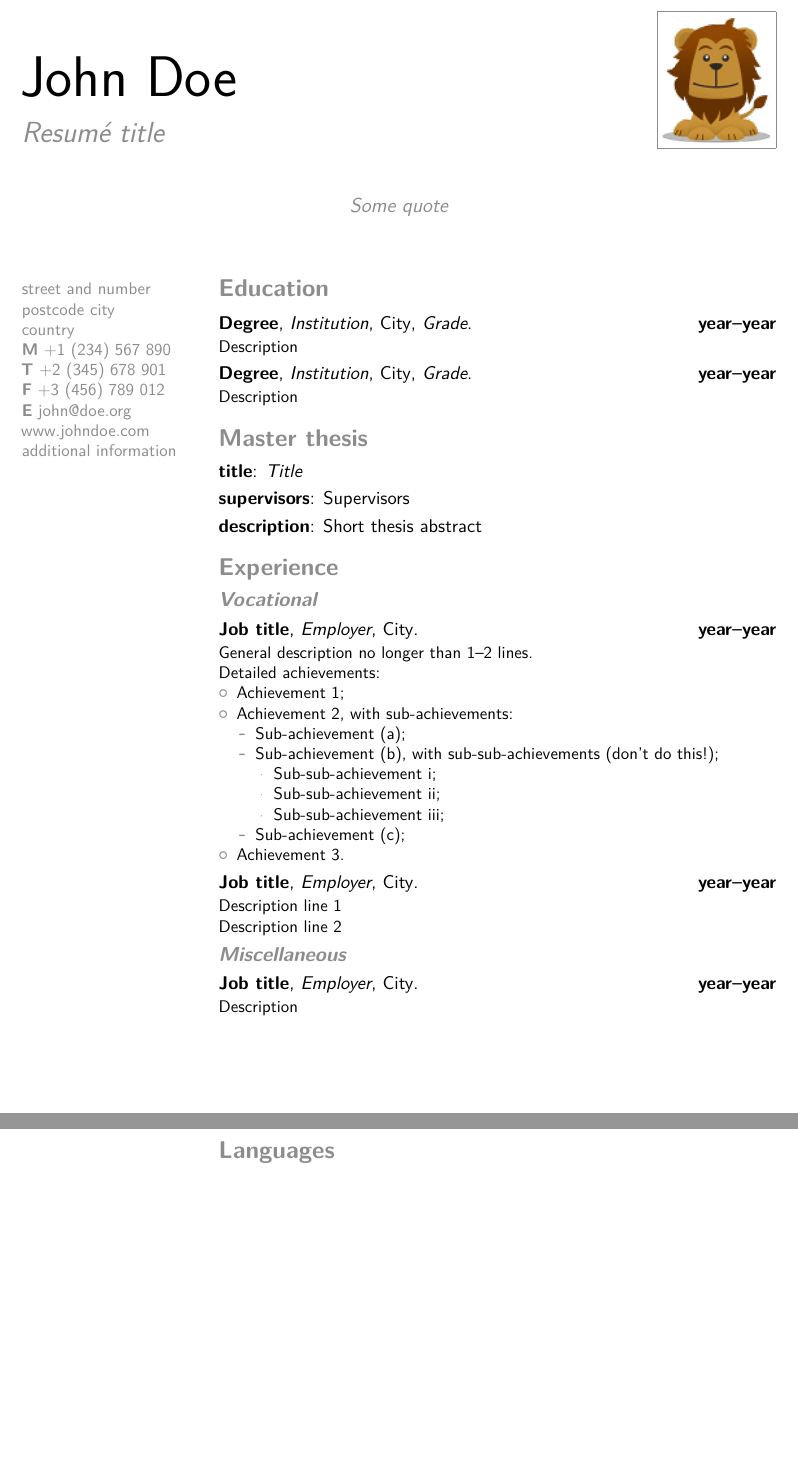
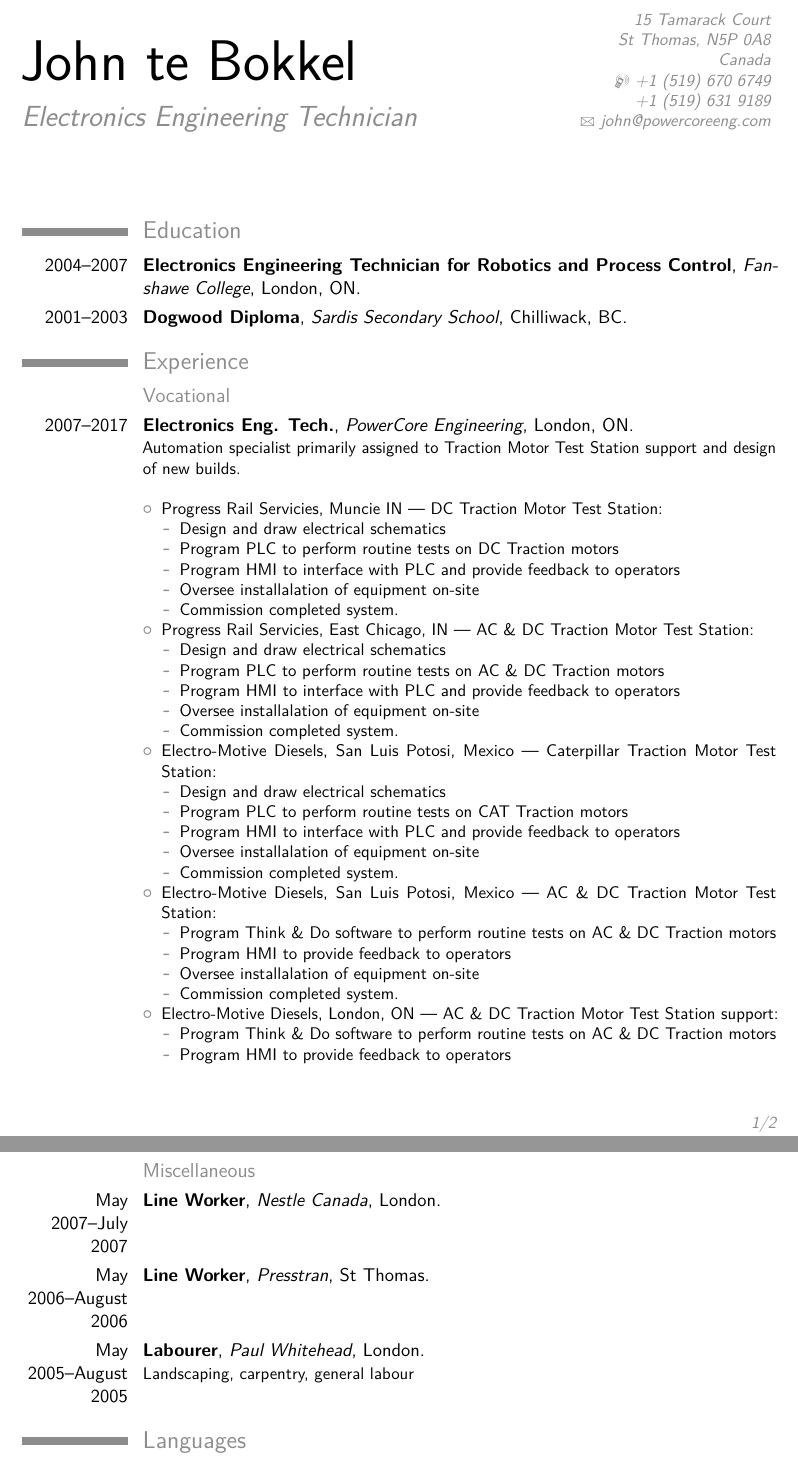
Before and after one commit to tanj/cv-resume, a LaTeX CV (main.tex): two parts of pages 1 and 2 of 3 before the commit and two parts of pages 1 and 2 of 2 after it, joined at a grey line, cut at the place of the change, the shorter picture padded with empty space. Compiled offline with pdfLaTeX.

Commit message:
create basic resume

```diff
--- a/main.tex
+++ b/main.tex
@@ -9,7 +9,7 @@
 \documentclass[11pt,a4paper,sans]{moderncv}        % possible options include font size ('10pt', '11pt' and '12pt'), paper size ('a4paper', 'letterpaper', 'a5paper', 'legalpaper', 'executivepaper' and 'landscape') and font family ('sans' and 'roman')
 
 % moderncv themes
-\moderncvstyle{oldstyle}                           % style options are 'casual' (default), 'classic', 'oldstyle' and 'banking'
+\moderncvstyle{classic}                           % style options are 'casual' (default), 'classic', 'oldstyle' and 'banking'
 \moderncvcolor{grey}                               % color options 'blue' (default), 'orange', 'green', 'red', 'purple', 'grey' and 'black'
 %\renewcommand{\familydefault}{\sfdefault}         % to set the default font; use '\sfdefault' for the default sans serif font, '\rmdefault' for the default roman one, or any tex font name
 %\nopagenumbers{}                                  % uncomment to suppress automatic page numbering for CVs longer than one page
@@ -54,37 +54,75 @@
 \makecvtitle
 
 \section{Education}
-\cventry{year--year}{Degree}{Institution}{City}{\textit{Grade}}{Description}  % arguments 3 to 6 can be left empty
-\cventry{year--year}{Degree}{Institution}{City}{\textit{Grade}}{Description}
+\cventry{2004--2007}{Electronics Engineering Technician for Robotics
+  and Process Control}{Fanshawe College}{London, ON}{}{}  % arguments 3 to 6 can be left empty
+\cventry{2001--2003}{Dogwood Diploma}{Sardis Secondary
+  School}{Chilliwack, BC}{}{}
 
-\section{Master thesis}
-\cvitem{title}{\emph{Title}}
-\cvitem{supervisors}{Supervisors}
-\cvitem{description}{Short thesis abstract}
+%% \section{Master thesis}
+%% \cvitem{title}{\emph{Title}}
+%% \cvitem{supervisors}{Supervisors}
+%% \cvitem{description}{Short thesis abstract}
 
 \section{Experience}
 \subsection{Vocational}
-\cventry{year--year}{Job title}{Employer}{City}{}{General description no longer than 1--2 lines.\newline{}%
-Detailed achievements:%
+\cventry{2007--2017}{Electronics Eng. Tech.}{PowerCore
+  Engineering}{London, ON}{}{Automation specialist primarily assigned
+  to Traction Motor Test Station support and design of new builds.\newline{}%Detailed achievements:%
 \begin{itemize}%
-\item Achievement 1;
-\item Achievement 2, with sub-achievements:
-  \begin{itemize}%
-  \item Sub-achievement (a);
-  \item Sub-achievement (b), with sub-sub-achievements (don't do this!);
-    \begin{itemize}
-    \item Sub-sub-achievement i;
-    \item Sub-sub-achievement ii;
-    \item Sub-sub-achievement iii;
-    \end{itemize}
-  \item Sub-achievement (c);
+\item Progress Rail Servicies, Muncie IN --- DC Traction Motor Test
+  Station:
+  \begin{itemize}
+    \item Design and draw electrical schematics
+    \item Program PLC to perform routine tests on DC Traction motors
+    \item Program HMI to interface with PLC and provide feedback to
+      operators
+    \item Oversee installalation of equipment on-site
+    \item Commission completed system.
   \end{itemize}
-\item Achievement 3.
+\item Progress Rail Servicies, East Chicago, IN --- AC \& DC Traction Motor Test
+  Station:
+  \begin{itemize}
+    \item Design and draw electrical schematics
+    \item Program PLC to perform routine tests on AC \& DC Traction motors
+    \item Program HMI to interface with PLC and provide feedback to
+      operators
+    \item Oversee installalation of equipment on-site
+    \item Commission completed system.
+  \end{itemize}
+\item Electro-Motive Diesels, San Luis Potosi, Mexico --- Caterpillar Traction Motor Test
+  Station:
+  \begin{itemize}
+    \item Design and draw electrical schematics
+    \item Program PLC to perform routine tests on CAT Traction motors
+    \item Program HMI to interface with PLC and provide feedback to
+      operators
+    \item Oversee installalation of equipment on-site
+    \item Commission completed system.
+  \end{itemize}
+\item Electro-Motive Diesels, San Luis Potosi, Mexico --- AC \& DC Traction Motor Test
+  Station:
+  \begin{itemize}
+    \item Program Think \& Do software to perform routine tests on AC
+      \& DC Traction motors
+    \item Program HMI to provide feedback to operators
+    \item Oversee installalation of equipment on-site
+    \item Commission completed system.
+  \end{itemize}
+\item Electro-Motive Diesels, London, ON --- AC \& DC Traction Motor Test
+  Station support:
+  \begin{itemize}
+    \item Program Think \& Do software to perform routine tests on AC
+      \& DC Traction motors
+    \item Program HMI to provide feedback to operators
+  \end{itemize}
 \end{itemize}}
-\cventry{year--year}{Job title}{Employer}{City}{}{Description line 1\newline{}Description line 2}
+
 \subsection{Miscellaneous}
-\cventry{year--year}{Job title}{Employer}{City}{}{Description}
+\cventry{May 2007--July 2007}{Line Worker}{Nestle
+  Canada}{London}{}{}
+\cventry{May 2006--August 2006}{Line Worker}{Presstran}{St Thomas}{}{}
+\cventry{May 2005--August 2005}{Labourer}{Paul
+  Whitehead}{London}{}{Landscaping, carpentry, general labour}
 
 \section{Languages}
-\cvitemwithcomment{Language 1}{Skill level}{Comment}
-\cvitemwithcomment{Language 2}{Skill level}{Comment}
@@ -123,6 +162,9 @@ Detailed achievements:%
-\nocite{*}
-\bibliographystyle{plain}
-\bibliography{publications}                        % 'publications' is the name of a BibTeX file
+%% % Publications from a BibTeX file without multibib
+%% %  for numerical labels: \renewcommand{\bibliographyitemlabel}{\@biblabel{\arabic{enumiv}}}% CONSIDER MERGING WITH PREAMBLE PART
+%% %  to redefine the heading string ("Publications"): \renewcommand{\refname}{Articles}
+%% \nocite{*}
+%% \bibliographystyle{plain}
+%% \bibliography{publications}                        % 'publications' is the name of a BibTeX file
 
 % Publications from a BibTeX file using the multibib package
 %\section{Publications}
@@ -133,4 +175,3 @@ Detailed achievements:%
 %\bibliographystylemisc{plain}
 %\bibliographymisc{publications}                   % 'publications' is the name of a BibTeX file
 
-\clearpage
```
Also changed, not shown: main.tex (104 more changed lines).
